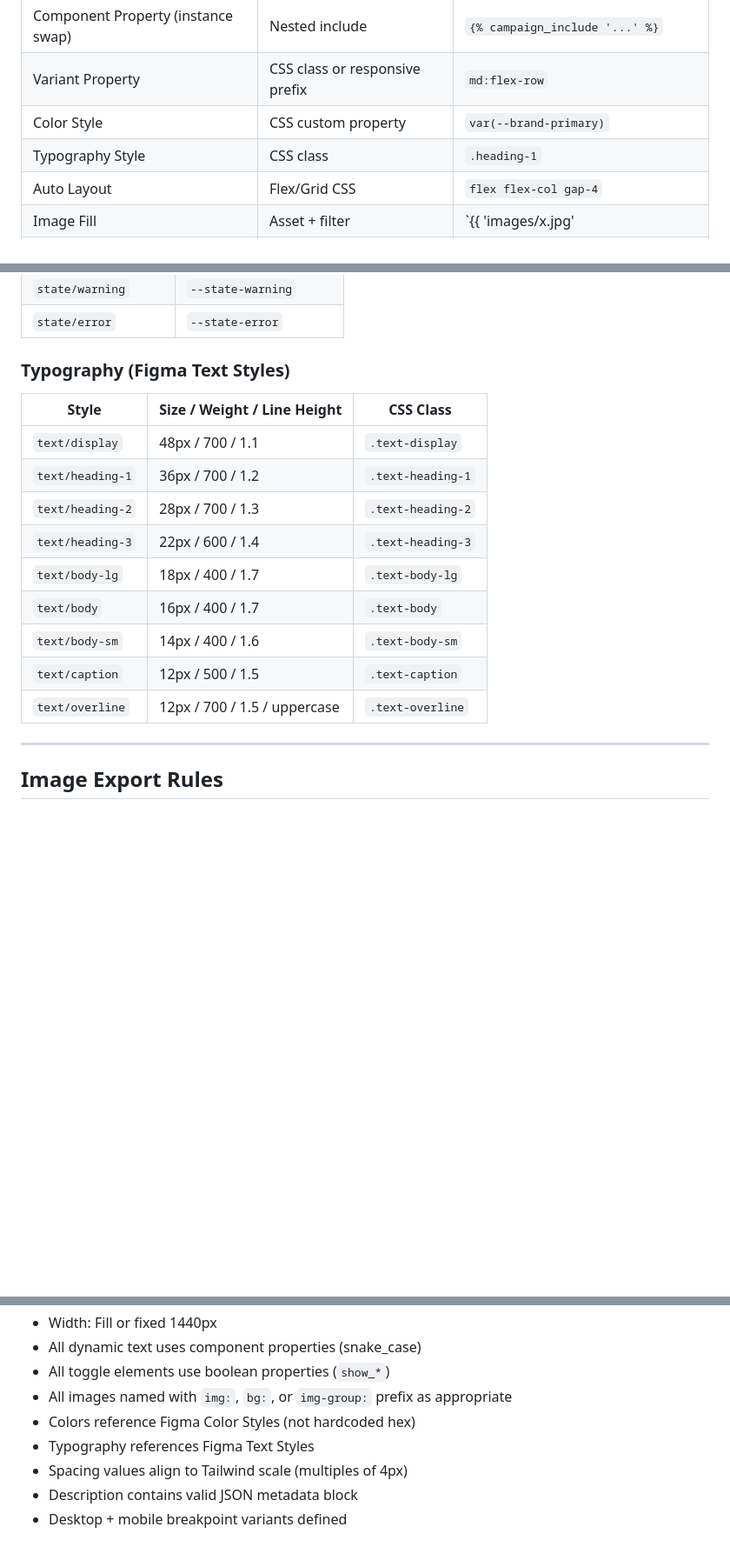
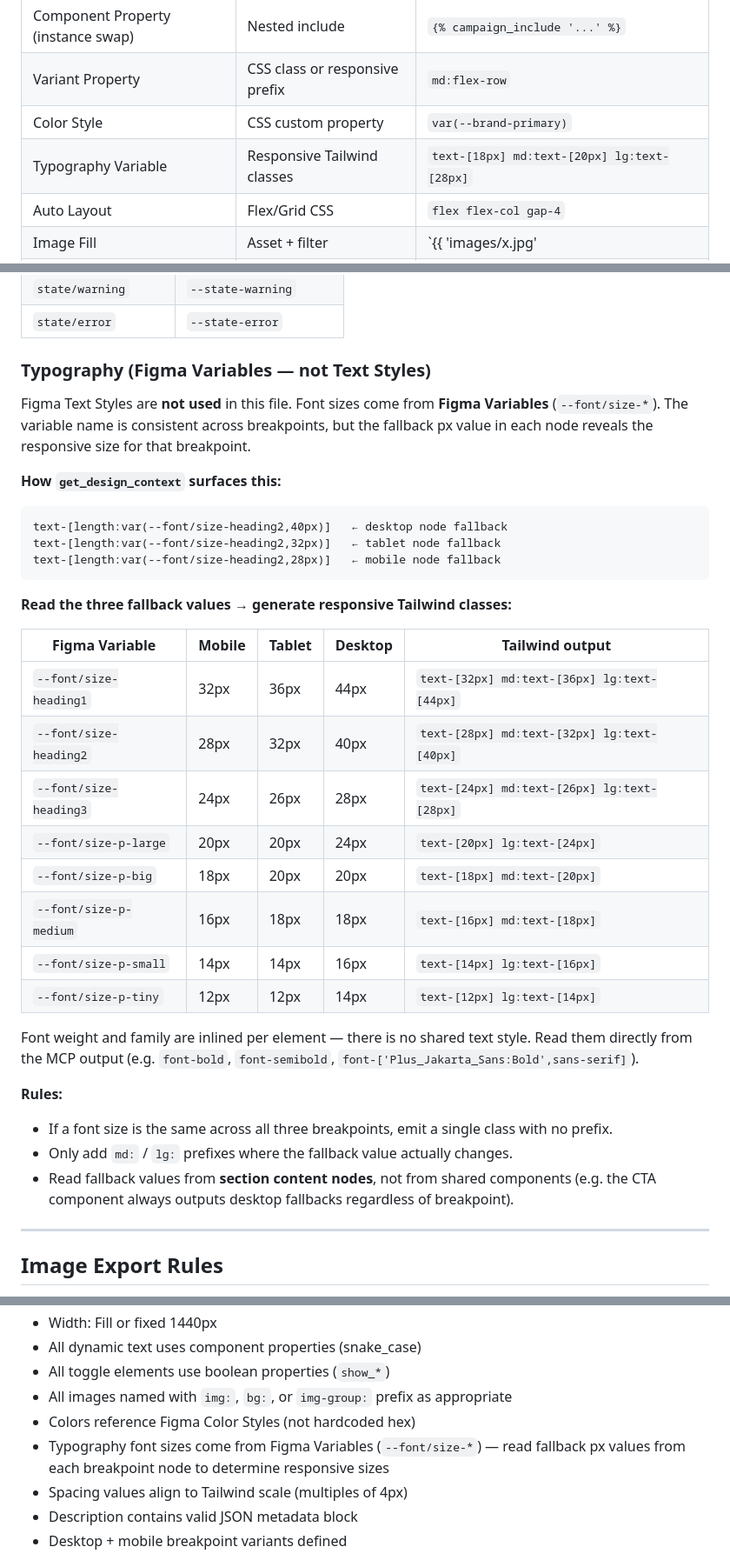
Before and after one commit to Sellmore-Co/figma-sections-export, a Markdown page: CLAUDE.md, 3 parts joined by grey strips. Shown at 87% size. Rendered like a GitHub page; blank space fills up the shorter version.

Commit message:
Document typography as Figma Variables with responsive fallback values
Replaces the unused Text Styles table with the actual variable system:
--font/size-heading1 through p-tiny, with per-breakpoint px values
derived from get_design_context fallbacks across 9 observed nodes.

````diff
--- a/CLAUDE.md
+++ b/CLAUDE.md
@@ -145,7 +145,7 @@ Every Figma frame, component property, style, and naming convention maps 1:1 to
 | Component Property (instance swap) | Nested include                 | `{% campaign_include '...' %}`          |
 | Variant Property                   | CSS class or responsive prefix | `md:flex-row`                           |
 | Color Style                        | CSS custom property            | `var(--brand-primary)`                  |
-| Typography Style                   | CSS class                      | `.heading-1`                            |
+| Typography Variable                | Responsive Tailwind classes    | `text-[18px] md:text-[20px] lg:text-[28px]` |
 | Auto Layout                        | Flex/Grid CSS                  | `flex flex-col gap-4`                   |
 | Image Fill                         | Asset + filter                 | `{{ 'images/x.jpg' | campaign_asset }}` |
 | Link annotation                    | Link + filter                  | `{{ 'page.html' | campaign_link }}`     |
@@ -348,20 +348,36 @@ Script compares mobile/desktop variants and generates responsive classes:
 | `state/error`        | `--state-error`     |
 
 
-### Typography (Figma Text Styles)
+### Typography (Figma Variables — not Text Styles)
 
+Figma Text Styles are **not used** in this file. Font sizes come from **Figma Variables** (`--font/size-*`). The variable name is consistent across breakpoints, but the fallback px value in each node reveals the responsive size for that breakpoint.
 
-| Style            | Size / Weight / Line Height  | CSS Class         |
-| ---------------- | ---------------------------- | ----------------- |
-| `text/display`   | 48px / 700 / 1.1             | `.text-display`   |
-| `text/heading-1` | 36px / 700 / 1.2             | `.text-heading-1` |
-| `text/heading-2` | 28px / 700 / 1.3             | `.text-heading-2` |
-| `text/heading-3` | 22px / 600 / 1.4             | `.text-heading-3` |
-| `text/body-lg`   | 18px / 400 / 1.7             | `.text-body-lg`   |
-| `text/body`      | 16px / 400 / 1.7             | `.text-body`      |
-| `text/body-sm`   | 14px / 400 / 1.6             | `.text-body-sm`   |
-| `text/caption`   | 12px / 500 / 1.5             | `.text-caption`   |
-| `text/overline`  | 12px / 700 / 1.5 / uppercase | `.text-overline`  |
+**How `get_design_context` surfaces this:**
+```
+text-[length:var(--font/size-heading2,40px)]   ← desktop node fallback
+text-[length:var(--font/size-heading2,32px)]   ← tablet node fallback
+text-[length:var(--font/size-heading2,28px)]   ← mobile node fallback
+```
+
+**Read the three fallback values → generate responsive Tailwind classes:**
+
+| Figma Variable           | Mobile | Tablet | Desktop | Tailwind output                              |
+| ------------------------ | ------ | ------ | ------- | -------------------------------------------- |
+| `--font/size-heading1`   | 32px   | 36px   | 44px    | `text-[32px] md:text-[36px] lg:text-[44px]` |
+| `--font/size-heading2`   | 28px   | 32px   | 40px    | `text-[28px] md:text-[32px] lg:text-[40px]` |
+| `--font/size-heading3`   | 24px   | 26px   | 28px    | `text-[24px] md:text-[26px] lg:text-[28px]` |
+| `--font/size-p-large`    | 20px   | 20px   | 24px    | `text-[20px] lg:text-[24px]`                 |
+| `--font/size-p-big`      | 18px   | 20px   | 20px    | `text-[18px] md:text-[20px]`                 |
+| `--font/size-p-medium`   | 16px   | 18px   | 18px    | `text-[16px] md:text-[18px]`                 |
+| `--font/size-p-small`    | 14px   | 14px   | 16px    | `text-[14px] lg:text-[16px]`                 |
+| `--font/size-p-tiny`     | 12px   | 12px   | 14px    | `text-[12px] lg:text-[14px]`                 |
+
+Font weight and family are inlined per element — there is no shared text style. Read them directly from the MCP output (e.g. `font-bold`, `font-semibold`, `font-['Plus_Jakarta_Sans:Bold',sans-serif]`).
+
+**Rules:**
+- If a font size is the same across all three breakpoints, emit a single class with no prefix.
+- Only add `md:` / `lg:` prefixes where the fallback value actually changes.
+- Read fallback values from **section content nodes**, not from shared components (e.g. the CTA component always outputs desktop fallbacks regardless of breakpoint).
 
 
 ---
@@ -769,7 +785,7 @@ Run: `npm run dev` → select campaign → `http://localhost:3000/{slug}/`
 - All toggle elements use boolean properties (`show_*`)
 - All images named with `img:`, `bg:`, or `img-group:` prefix as appropriate
 - Colors reference Figma Color Styles (not hardcoded hex)
-- Typography references Figma Text Styles
+- Typography font sizes come from Figma Variables (`--font/size-*`) — read fallback px values from each breakpoint node to determine responsive sizes
 - Spacing values align to Tailwind scale (multiples of 4px)
 - Description contains valid JSON metadata block
 - Desktop + mobile breakpoint variants defined
````
